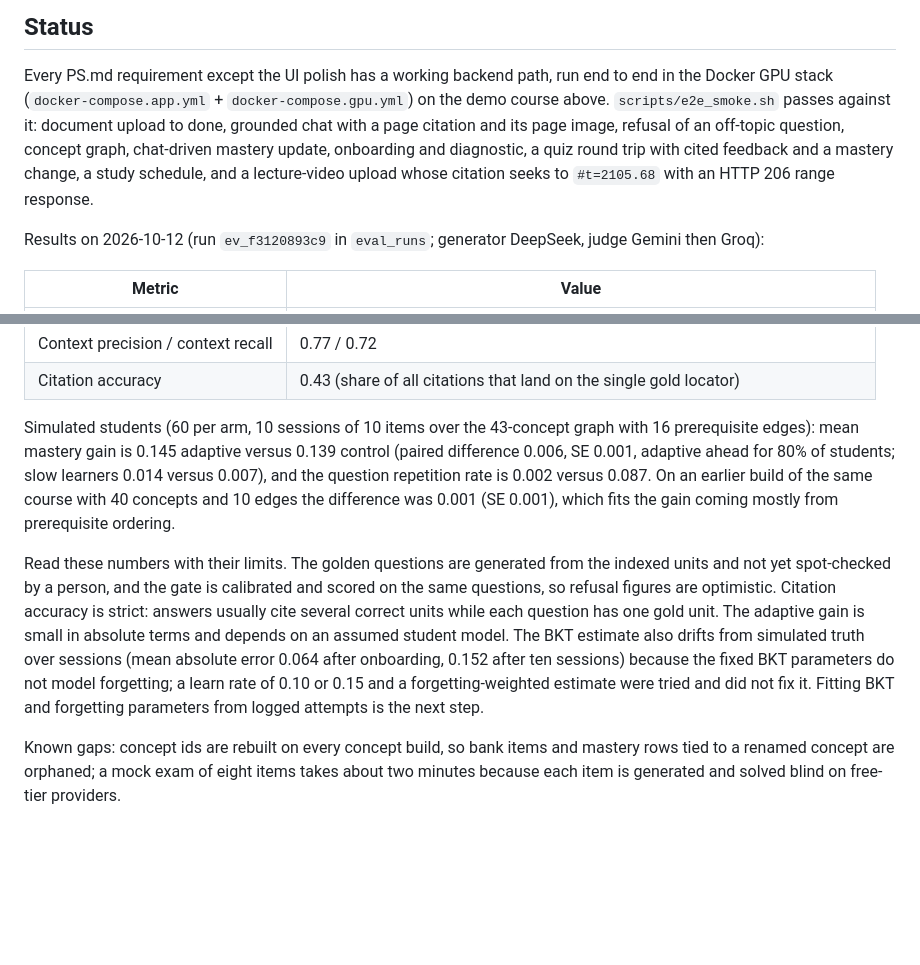
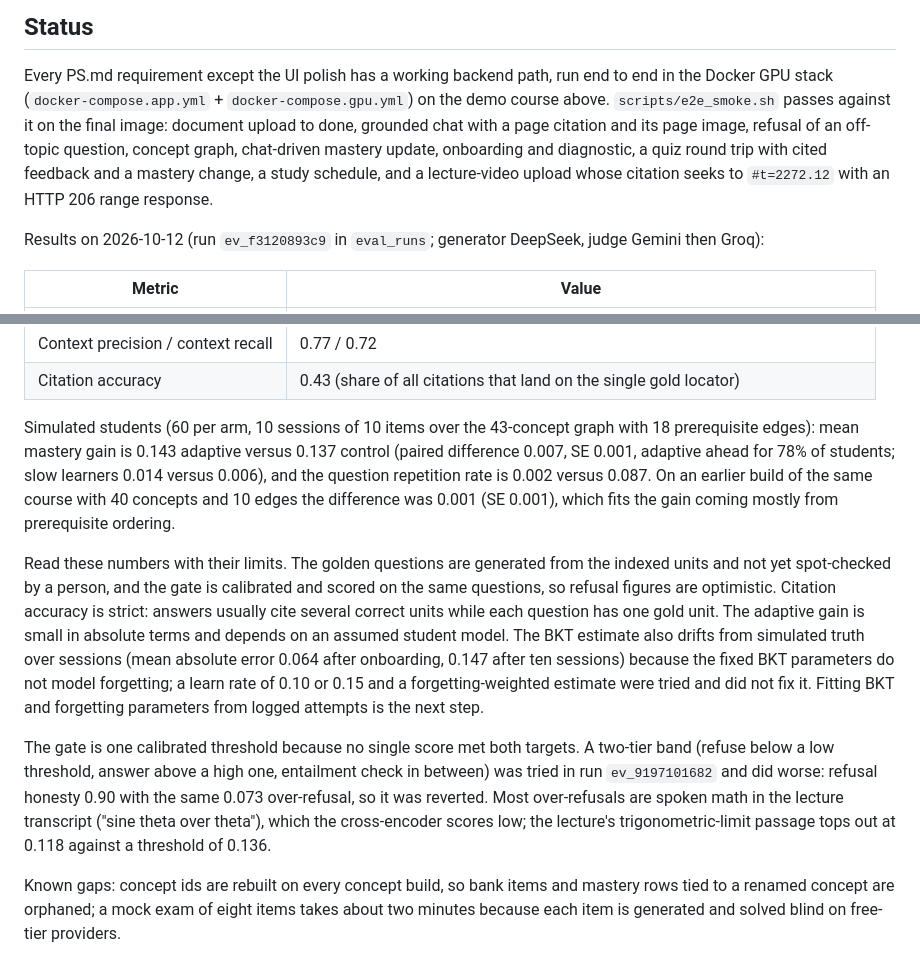
Before and after one commit to Aryan1092raj/Loopers, a Markdown page: README.md, 2 parts joined by grey strips. GitHub-like rendering; blank space fills up the shorter version.

Commit message:
Update status with final smoke, gate and sim runs
Claude-Session: https://claude.ai/code/session_01AuuZrnrj6C99LCQ4aKcd9c

```diff
--- a/README.md
+++ b/README.md
@@ -199,10 +199,10 @@ None of these files are redistributed here. The pipeline is subject-agnostic; an
 
 Every PS.md requirement except the UI polish has a working backend path, run end to end in the Docker GPU stack
 (`docker-compose.app.yml` + `docker-compose.gpu.yml`) on the demo course above. `scripts/e2e_smoke.sh` passes
-against it: document upload to done, grounded chat with a page citation and its page image, refusal of an
+against it on the final image: document upload to done, grounded chat with a page citation and its page image, refusal of an
 off-topic question, concept graph, chat-driven mastery update, onboarding and diagnostic, a quiz round trip with
 cited feedback and a mastery change, a study schedule, and a lecture-video upload whose citation seeks to
-`#t=2105.68` with an HTTP 206 range response.
+`#t=2272.12` with an HTTP 206 range response.
 
 Results on 2026-10-12 (run `ev_f3120893c9` in `eval_runs`; generator DeepSeek, judge Gemini then Groq):
 
@@ -215,9 +215,9 @@ Results on 2026-10-12 (run `ev_f3120893c9` in `eval_runs`; generator DeepSeek, j
 | Context precision / context recall | 0.77 / 0.72 |
 | Citation accuracy | 0.43 (share of all citations that land on the single gold locator) |
 
-Simulated students (60 per arm, 10 sessions of 10 items over the 43-concept graph with 16 prerequisite edges):
-mean mastery gain is 0.145 adaptive versus 0.139 control (paired difference 0.006, SE 0.001, adaptive ahead for
-80% of students; slow learners 0.014 versus 0.007), and the question repetition rate is 0.002 versus 0.087. On an
+Simulated students (60 per arm, 10 sessions of 10 items over the 43-concept graph with 18 prerequisite edges):
+mean mastery gain is 0.143 adaptive versus 0.137 control (paired difference 0.007, SE 0.001, adaptive ahead for
+78% of students; slow learners 0.014 versus 0.006), and the question repetition rate is 0.002 versus 0.087. On an
 earlier build of the same course with 40 concepts and 10 edges the difference was 0.001 (SE 0.001), which fits the
 gain coming mostly from prerequisite ordering.
 
@@ -226,9 +226,15 @@ spot-checked by a person, and the gate is calibrated and scored on the same ques
 optimistic. Citation accuracy is strict: answers usually cite several correct units while each question has one
 gold unit. The adaptive gain is small in absolute terms and depends on an assumed
 student model. The BKT estimate also drifts from simulated truth over sessions (mean absolute error 0.064 after
-onboarding, 0.152 after ten sessions) because the fixed BKT parameters do not model
+onboarding, 0.147 after ten sessions) because the fixed BKT parameters do not model
 forgetting; a learn rate of 0.10 or 0.15 and a forgetting-weighted estimate were tried and did not fix it.
 Fitting BKT and forgetting parameters from logged attempts is the next step.
+
+The gate is one calibrated threshold because no single score met both targets. A two-tier band (refuse below
+a low threshold, answer above a high one, entailment check in between) was tried in run `ev_9197101682` and did
+worse: refusal honesty 0.90 with the same 0.073 over-refusal, so it was reverted. Most over-refusals are spoken
+math in the lecture transcript ("sine theta over theta"), which the cross-encoder scores low; the lecture's
+trigonometric-limit passage tops out at 0.118 against a threshold of 0.136.
 
 Known gaps: concept ids are rebuilt on every concept build, so bank items and mastery rows tied to a renamed
 concept are orphaned; a mock exam of eight items takes about two minutes because each item is generated and
```
